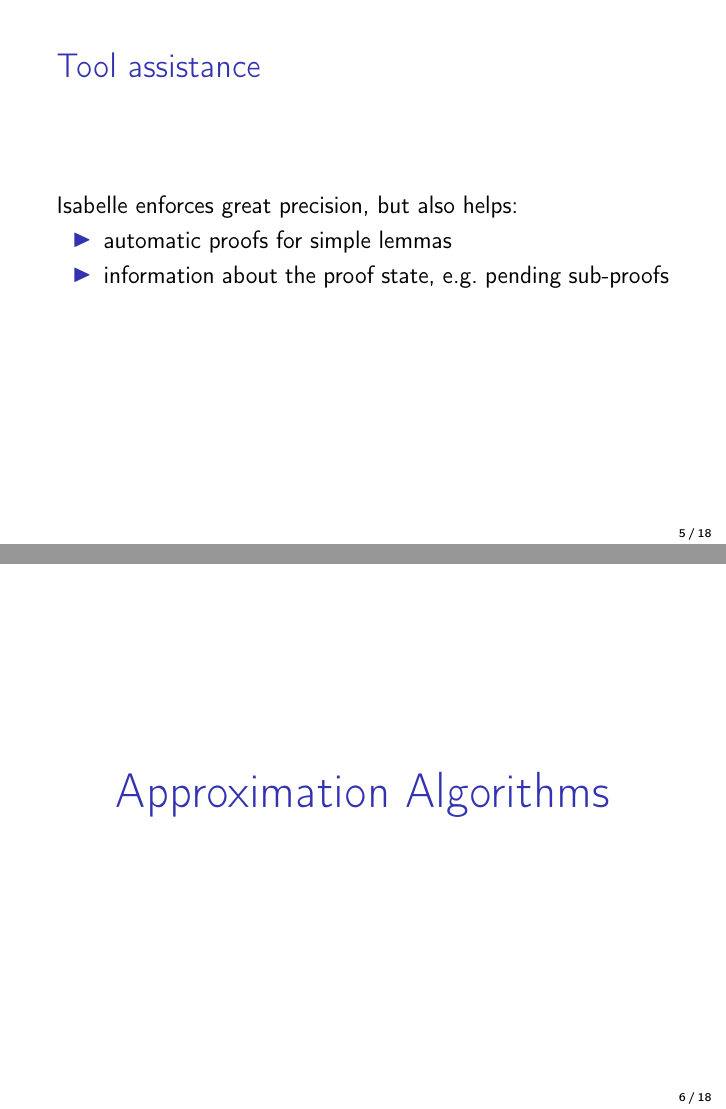
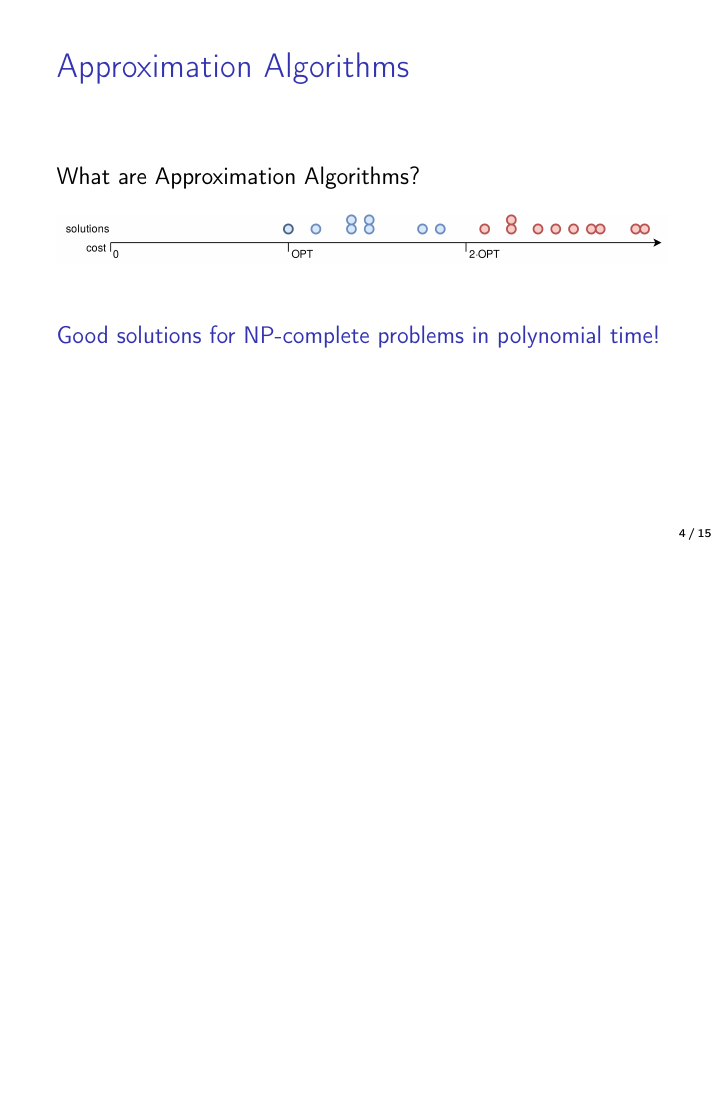
Before and after one commit to Helli/tsp-approximation, LaTeX slides (slides_backup/main.tex): pages 11 and 12 of 62 before the commit and page 11 of 56 after it, the two joined at a grey line, the shorter picture padded with empty space. Compiled offline with pdfLaTeX.

Commit message:
clarify beginning

```diff
--- a/slides_backup/main.tex
+++ b/slides_backup/main.tex
@@ -120,11 +120,6 @@
 \newcommand{\gtpiv}[1]{{\color{olive}#1}}
 
 \section{Isabelle}
-\begin{frame}{Isabelle}
-    \begin{itemize}
-        \item information about the proof state, e.g.\ pending sub-proofs
-    \end{itemize}
-\end{frame}
 \section{Metric TSP}
 \section{Approximation Algorithms}
 \section{MST Heuristic} %advance the 2-approx-proof during the phases or maybe add another slide?
@@ -144,59 +139,33 @@
 
 % add draft slide from the meeting
 
-\section{---------old-from-here---------}
+\section{---------slides from here---------}
 \section{Verification of Algorithms}
 \begin{frame}{Verification of Algorithms}
 Reasons:
 \begin{itemize}
 	\item a basis for reliable software\pause
 	\item find mistakes in algorithm explanations\pause
-	\item prove that verification %of a handful of pages
-	is feasible (when using modern tools)\pause
-	%this could be motivation to do more math theories, because it removes the need for experts to get them accepted.
+	\item prove that verification of executable programs
+	is feasible\ % when using a modern tool like
+	 (when using \includegraphics[height=1em]{isabelle.pdf}Isabelle)\pause
 \end{itemize}
 Mathematical results might be a requirement.
 %In this case here, from graph theory.
 \end{frame}
 
-
-\section{Tool assistance}
-\begin{frame}{Tool assistance}% how Isabelle helps in verifying
-Isabelle enforces great precision, but also helps:
-\begin{itemize}
-	\item automatic proofs for simple lemmas\pause %rather: for *trivial* statements
-	\item information about the proof state, e.g.\ pending sub-proofs
-	%at any point in a proof. (example: induction over natural numbers).
-	%And once again, simple sub-goals can be solved automatically.
-\end{itemize}
-\end{frame}
-
 \section{Approximation Algorithms}
-% after the graphic: Since we work with undirected graphs, the reverse of a TSP tour is also a TSP tour (I omitted these duplicates in the graphic)
-\begin{frame}
-\begin{center}
-\huge\high{Approximation Algorithms}
-\end{center}
-\end{frame}
-
-\subsection{Approximation Algorithms}
 \begin{frame}{Approximation Algorithms}
 	What are Approximation Algorithms?\pause%to-do: explain based on (metric) TSP
 	\vspace{1em}
 	\includegraphics[width=\linewidth]{OPT_line}
 	%OPT is the performance of an *actual* algorithm, namely the brute-force algorithm that tries all exponentially many node sequences.
-	\vspace{1em}\pause
+	\vspace{1em}\pause %Since we consider undirected graphs, the reverse of a TSP tour is also a TSP tour (I omitted these duplicates in the graphic)
 
-	\high{Good solutions for NP-complete problems in polynomial time!}\pause
-	\begin{theorem}
-		\upshape
-		The polynomial $x^5 − x − 1$ has no root described by an expression of integers, $n$th roots and basic arithmetic operations.
-	\end{theorem}\pause% we are interested in the field of rationals + the roots
-	% type would depend on the constants. This is not possible in this logic.
-	% One could model one particular type (the supertype), for different constants one would have to start again.
-	% There is no quantification over types
-	\bad{I won't get that far!}
+	\high{Good solutions for NP-complete problems in polynomial time!}
 \end{frame}
+
+\section{------very old from here------}
 
 \section{Field Extensions}
 \begin{frame}
```
